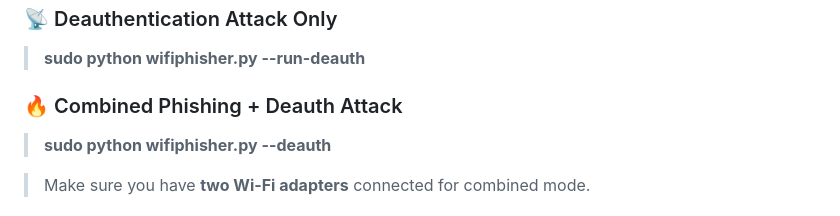
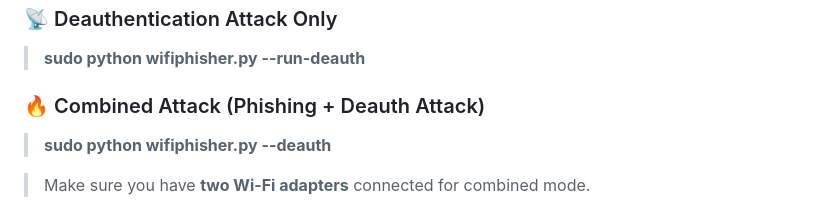
Before and after one commit to Darkhaxxor005/Wifiphisher, a Markdown page: README.md, the part around the change. GitHub-like rendering.

```diff
--- a/README.md
+++ b/README.md
@@ -95,7 +95,7 @@ The tool includes realistic phishing pages for the following services:
 ### 📡 Deauthentication Attack Only
 > **sudo python wifiphisher.py --run-deauth**
 
-### 🔥 Combined Phishing + Deauth Attack
+### 🔥 Combined Attack (Phishing + Deauth Attack)
 > **sudo python wifiphisher.py --deauth**
 
 > Make sure you have **two Wi-Fi adapters** connected for combined mode.
```
